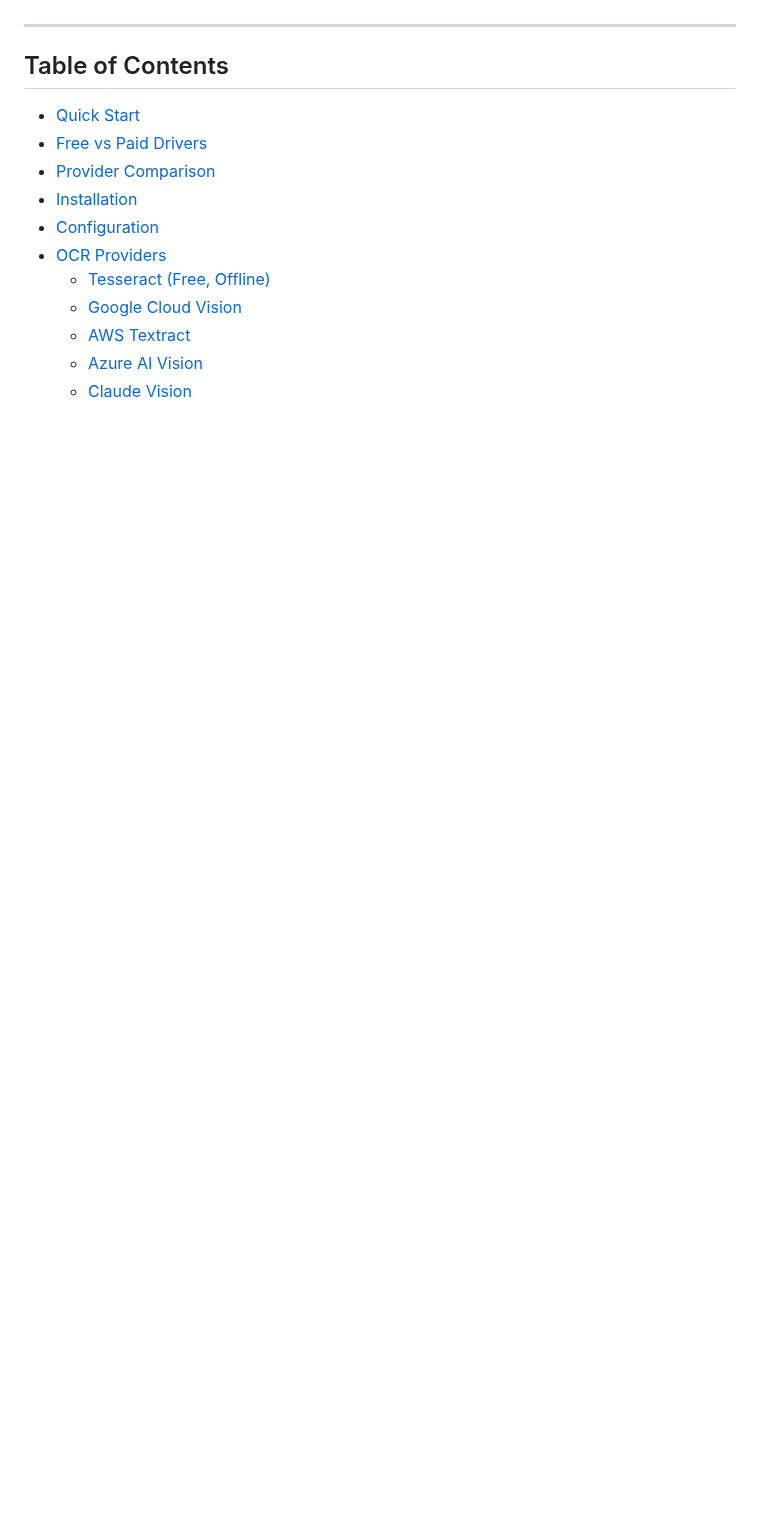
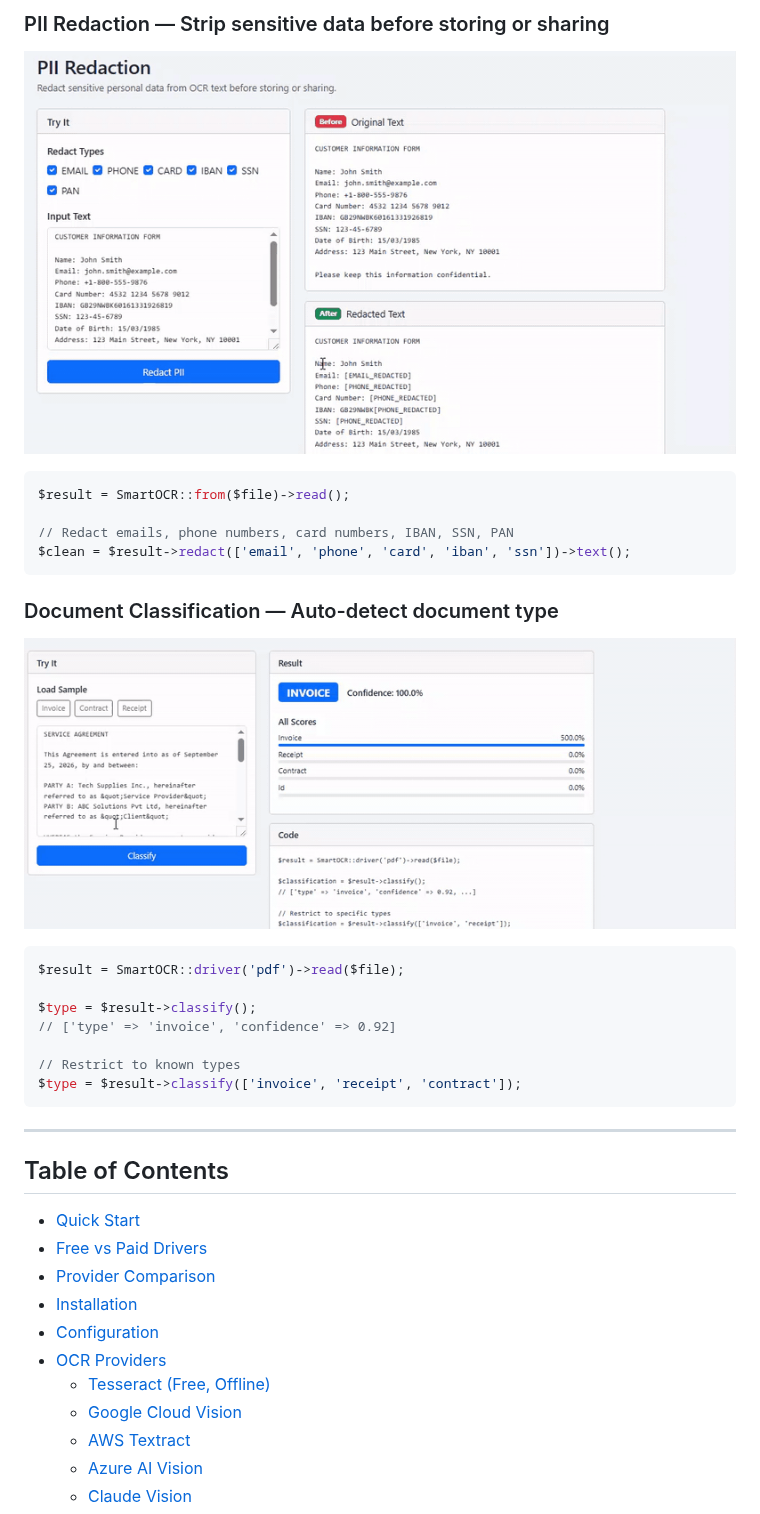
Before and after one commit to niravpatel143/laravel-smart-ocr-package, a Markdown page: README.md, the part around one of its changes. Rendered like a GitHub page; pictures changed too: .github/assets/document-classification.gif (added), .github/assets/pii-redaction.gif (added); blank space fills up the shorter version.

````diff
--- a/README.md
+++ b/README.md
@@ -21,3 +67,27 @@ https://github.com/user-attachments/assets/cf248862-b7cb-4504-8969-4e3745fd0e7c
+### PII Redaction — Strip sensitive data before storing or sharing
+
+![PII Redaction](.github/assets/pii-redaction.gif)
+
+```php
+$result = SmartOCR::from($file)->read();
+
+// Redact emails, phone numbers, card numbers, IBAN, SSN, PAN
+$clean = $result->redact(['email', 'phone', 'card', 'iban', 'ssn'])->text();
+```
+
+### Document Classification — Auto-detect document type
+
+![Document Classification](.github/assets/document-classification.gif)
+
+```php
+$result = SmartOCR::driver('pdf')->read($file);
+
+$type = $result->classify();
+// ['type' => 'invoice', 'confidence' => 0.92]
+
+// Restrict to known types
+$type = $result->classify(['invoice', 'receipt', 'contract']);
+```
 
 ---
 
````
Also changed, not shown: other parts of README.md (+58 -6 lines), .github/assets/schema-extraction.gif (added), 3 other files.
